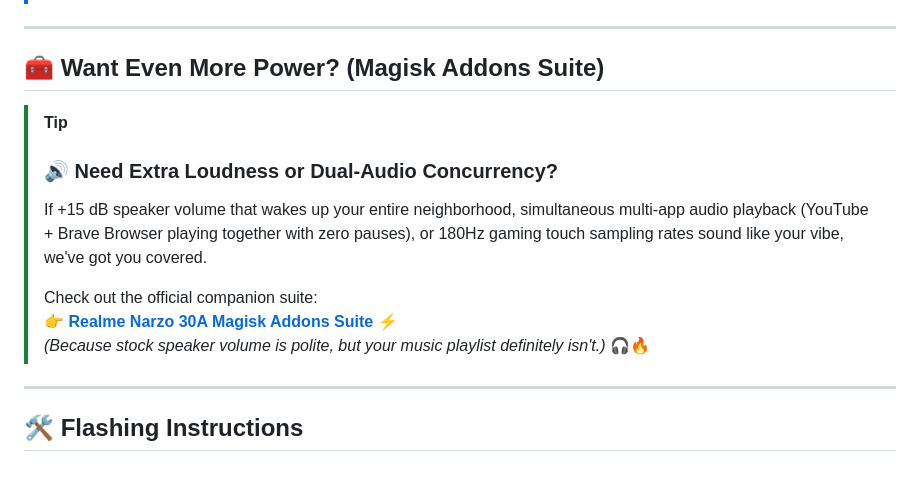
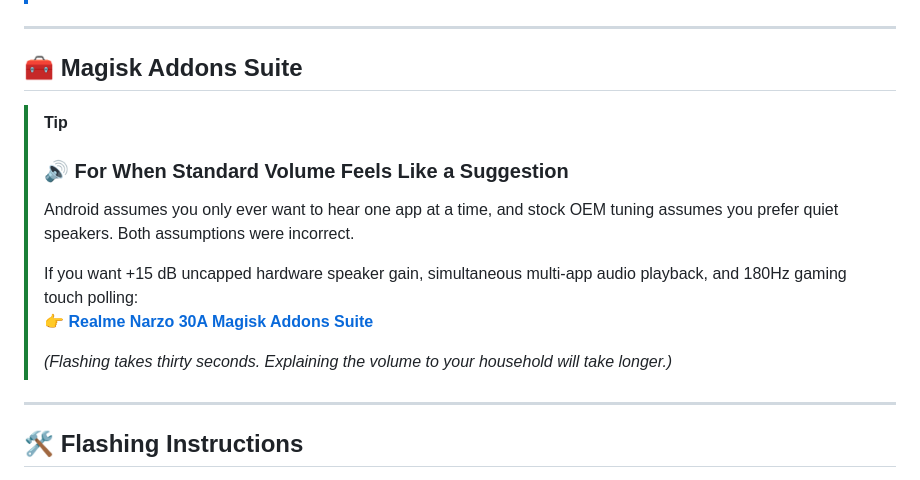
Before and after one commit to omi4real/Realme-Narzo-30A-RMX3171-keepQASSA-Unofficial, a Markdown page: README.md, the part around the change. Drawn GitHub-style.

Commit message:
docs: rewrite Magisk addons callout with deadpan dry humor

```diff
--- a/README.md
+++ b/README.md
@@ -147,15 +147,16 @@ All flashable binaries and packages are hosted on the **[Releases (v2.4.s-RMX317
 ---
 
 <a id="magisk-addons"></a>
-## 🧰 Want Even More Power? (Magisk Addons Suite)
+## 🧰 Magisk Addons Suite
 
 > [!TIP]
-> ### 🔊 Need Extra Loudness or Dual-Audio Concurrency?
-> If +15 dB speaker volume that wakes up your entire neighborhood, simultaneous multi-app audio playback (YouTube + Brave Browser playing together with zero pauses), or 180Hz gaming touch sampling rates sound like your vibe, we've got you covered.
+> ### 🔊 For When Standard Volume Feels Like a Suggestion
+> Android assumes you only ever want to hear one app at a time, and stock OEM tuning assumes you prefer quiet speakers. Both assumptions were incorrect.
 >
-> Check out the official companion suite:
-> 👉 [**Realme Narzo 30A Magisk Addons Suite**](https://github.com/omi4real/Realme-Narzo-30A-Magisk-Addons) ⚡
-> *(Because stock speaker volume is polite, but your music playlist definitely isn't.)* 🎧🔥
+> If you want +15 dB uncapped hardware speaker gain, simultaneous multi-app audio playback, and 180Hz gaming touch polling:
+> 👉 [**Realme Narzo 30A Magisk Addons Suite**](https://github.com/omi4real/Realme-Narzo-30A-Magisk-Addons)
+>
+> *(Flashing takes thirty seconds. Explaining the volume to your household will take longer.)*
 
 ---
 
```
